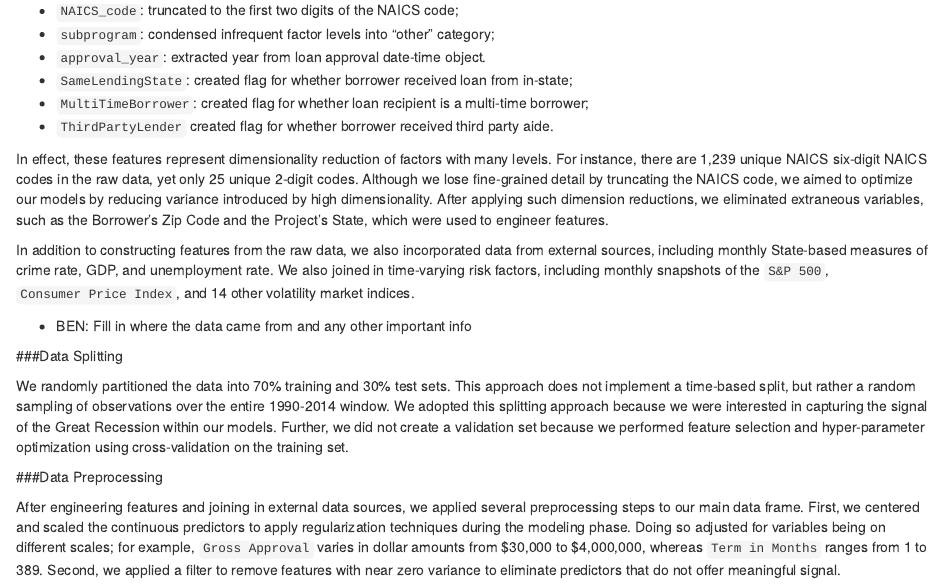
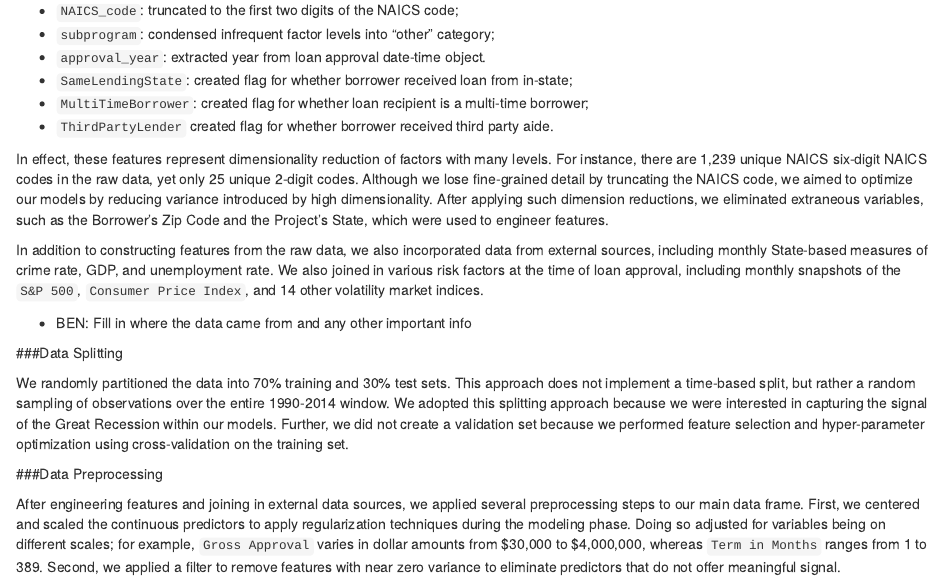
Before and after one commit to sfhansen/mse246_project, an R Markdown document (reports/final_report.Rmd): the page in a window 1100 px wide, from 2180 px down. Rendered offline with R 4.5, knitr and Pandoc, with nearby package versions; some code elsewhere in the file could not run offline.

Commit message:
Update final_report.Rmd

```diff
--- a/reports/final_report.Rmd
+++ b/reports/final_report.Rmd
@@ -318,8 +318,8 @@ features.
 
 In addition to constructing features from the raw data, we also incorporated
 data from external sources, including monthly State-based measures of
-crime rate, GDP, and unemployment rate. We also joined in time-varying risk
-factors, including monthly snapshots of the `S&P 500`, `Consumer Price Index`,
+crime rate, GDP, and unemployment rate. We also joined in various risk
+factors at the time of loan approval, including monthly snapshots of the `S&P 500`, `Consumer Price Index`,
 and 14 other volatility market indices.
 
 - BEN: Fill in where the data came from and any other important info
```
